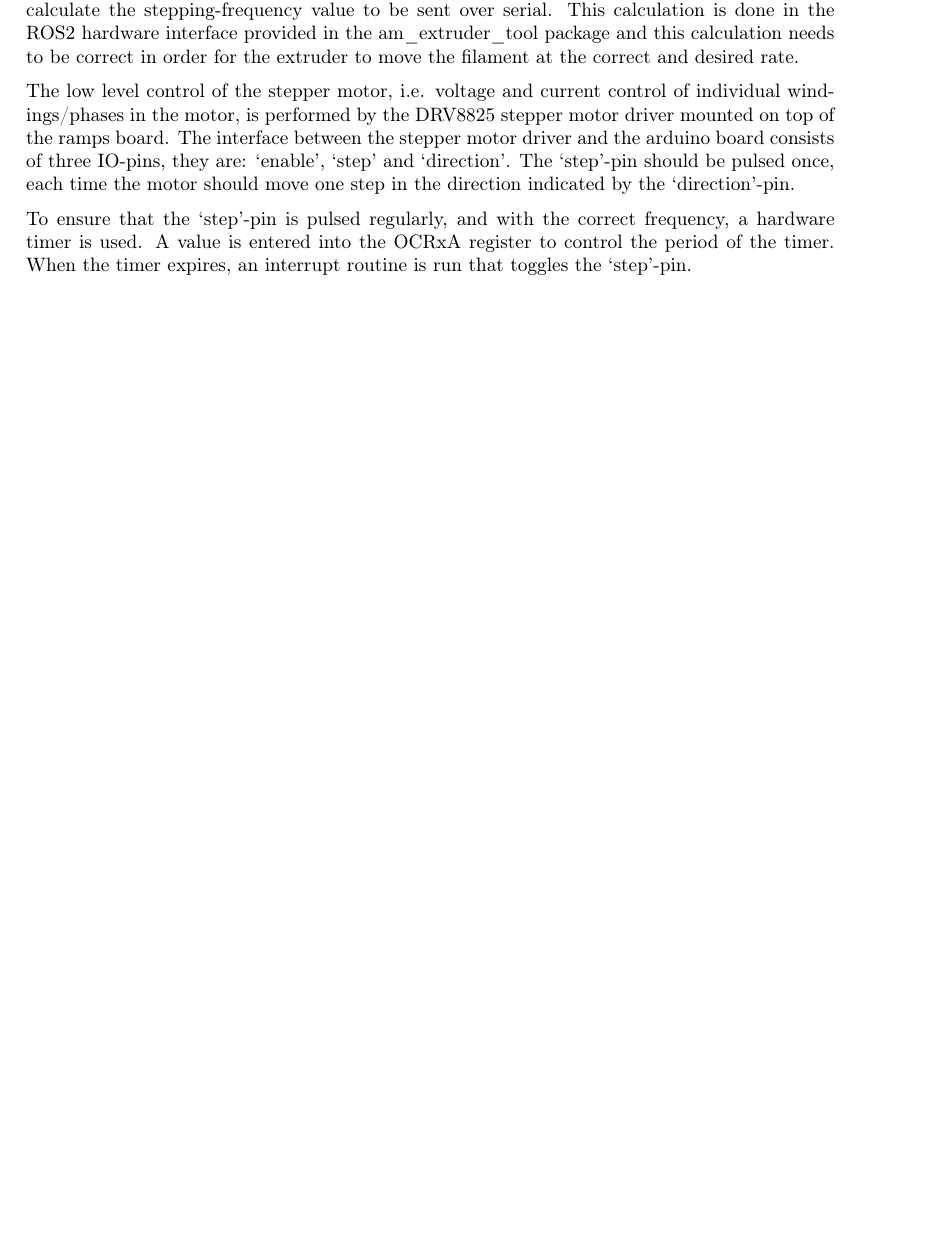
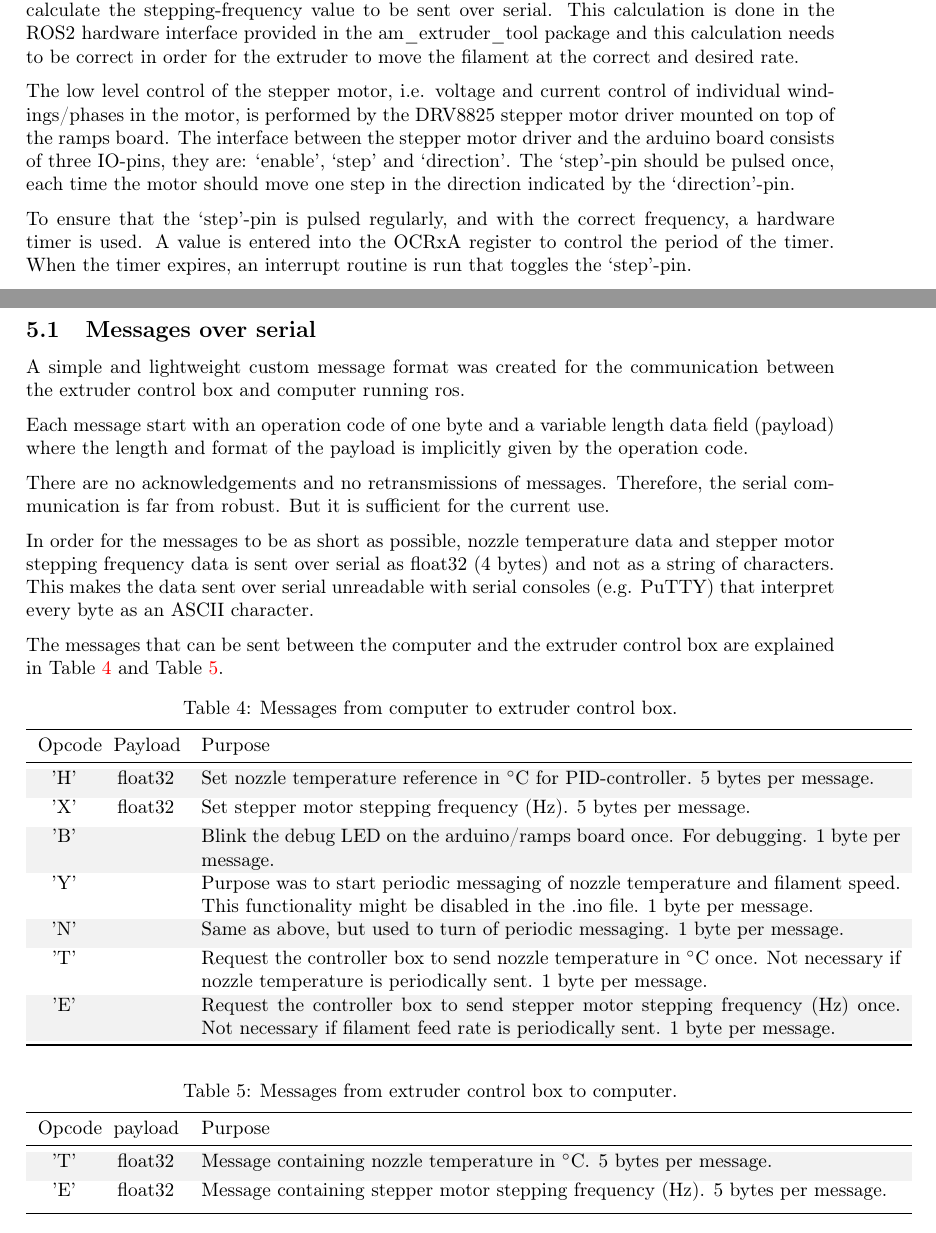
Before and after one commit to mltmyr/am_extruder_extra, a LaTeX document (docs/main.tex): part of page 6 of 8 before the commit and two parts of pages 6 and 7 of 9 after it, the two joined at a grey line, cut so that both start at the same text, the shorter picture padded with empty space. Compiled offline with pdfLaTeX.

Commit message:
Add section explaining messages sent over serial.

```diff
--- a/docs/main.tex
+++ b/docs/main.tex
@@ -16,6 +16,8 @@
 \usepackage{caption}
 \usepackage{subcaption}
 \usepackage{booktabs}
+\usepackage{colortbl}
+\usepackage{array}
 \usepackage{listings}
 \usepackage{hyperref}
 \hypersetup{
@@ -40,6 +42,9 @@
 	tabsize=4
 }
 \lstset{style=cmdStyle}
+
+\colorlet{tabrowcolorA}{gray!10}
+\newcommand{\tabrowA}{\rowcolor{tabrowcolorA}}
 
 %\renewcommand{\_}{\textscale{0.5}{\textunderscore}}
 
@@ -324,4 +329,64 @@ The low level control of the stepper motor, i.e. voltage and current control of
 
 To ensure that the `step'-pin is pulsed regularly, and with the correct frequency, a hardware timer is used. A value is entered into the OCRxA register to control the period of the timer. When the timer expires, an interrupt routine is run that toggles the `step'-pin.
 
+\newpage
+\section{Software details}
+
+\subsection{Messages over serial}
+A simple and lightweight custom message format was created for the communication between the extruder control box and computer running ros.
+
+Each message start with an operation code of one byte and a variable length data field (payload) where the length and format of the payload is implicitly given by the operation code.
+
+There are no acknowledgements and no retransmissions of messages. Therefore, the serial communication is far from robust. But it is sufficient for the current use.
+
+In order for the messages to be as short as possible, nozzle temperature data and stepper motor stepping frequency data is sent over serial as float32 (4 bytes) and not as a string of characters. This makes the data sent over serial unreadable with serial consoles (e.g. PuTTY) that interpret every byte as an ASCII character.
+
+The messages that can be sent between the computer and the extruder control box are explained in Table~\ref{tab:messages_from_computer_to_extruder} and Table~\ref{tab:messages_from_extruder_to_computer}.
+
+\begin{table}[h]
+	\centering
+	{
+	\captionsetup{width=\linewidth}
+	\caption{Messages from computer to extruder control box.}
+	\label{tab:messages_from_computer_to_extruder}
+	}
+	\vspace{-0.6em}
+	\setlength\tabcolsep{6pt} %default value: 6pt
+	\begin{tabular}{>{\centering}p{0.065\linewidth}>{\centering}p{0.08\linewidth}
+	p{0.865\linewidth}}
+	\toprule
+	Opcode & Payload & Purpose \\
+	\midrule
+	\tabrowA 'H' & float32 & Set nozzle temperature reference in $^\circ\text{C}$ for PID-controller. 5 bytes per message. \\[3pt]
+	'X' & float32 & Set stepper motor stepping frequency ($\text{Hz}$). 5 bytes per message. \\[3pt]
+	\tabrowA 'B' &  & Blink the debug LED on the arduino/ramps board once. For debugging. 1 byte per message. \\[3pt]
+	'Y' &  & Purpose was to start periodic messaging of nozzle temperature and filament speed. This functionality might be disabled in the .ino file. 1 byte per message. \\[3pt]
+	\tabrowA 'N' &  & Same as above, but used to turn of periodic messaging. 1 byte per message. \\[3pt]
+	'T' &  & Request the controller box to send nozzle temperature in $^\circ\text{C}$ once. Not necessary if nozzle temperature is periodically sent. 1 byte per message. \\[3pt]
+	\tabrowA 'E' &  & Request the controller box to send stepper motor stepping frequency ($\text{Hz}$) once. Not necessary if filament feed rate is periodically sent. 1 byte per message. \\[3pt]
+	\bottomrule
+	\end{tabular}
+\end{table}
+
+\begin{table}[h]
+	\centering
+	{
+	\captionsetup{width=\linewidth}
+	\caption{Messages from extruder control box to computer.}
+	\label{tab:messages_from_extruder_to_computer}
+	}
+	\vspace{-0.6em}
+	\setlength\tabcolsep{6pt} %default value: 6pt
+	\begin{tabular}{>{\centering}p{0.065\linewidth}>{\centering}p{0.08\linewidth}
+	p{0.865\linewidth}}
+	\toprule
+	Opcode & payload & Purpose \\
+	\midrule
+	\tabrowA 'T' & float32 & Message containing nozzle temperature in $^\circ\text{C}$. 5 bytes per message. \\[3pt]
+	'E' & float32 & Message containing stepper motor stepping frequency ($\text{Hz}$). 5 bytes per message. \\[3pt]
+	\bottomrule
+	\end{tabular}
+\end{table}
+
+
 \end{document}
```
Also changed, not shown: docs/main.tex (20 more changed lines).
